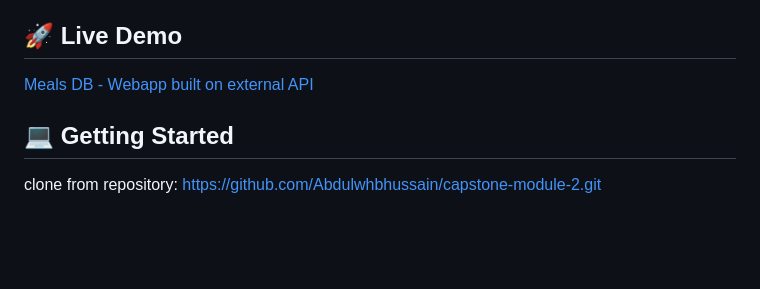
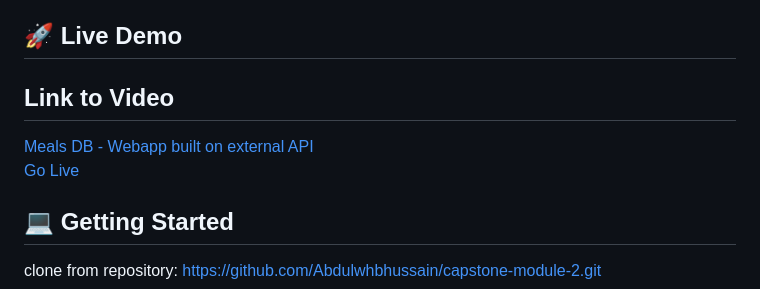
Before and after one commit to Enoisong/Module2-Capstone, a Markdown page: README.md, the part around the change. Drawn GitHub-style; blank space fills up the shorter version.

```diff
--- a/README.md
+++ b/README.md
@@ -64,7 +64,9 @@
 
 <!-- LIVE DEMO -->
 ## 🚀 Live Demo <a name="live-demo"></a>
- [Meals DB - Webapp built on external API](https://drive.google.com/file/d/1vlDjDVLs27xcjltXtZ4Ezgnu2wh9I1kZ/view?usp=sharing)
+## Link to Video
+ [Meals DB - Webapp built on external API](https://drive.google.com/file/d/1vlDjDVLs27xcjltXtZ4Ezgnu2wh9I1kZ/view?usp=sharing)<br>
+ [Go Live](https://enoisong.github.io/Module2-Capstone/)
 
 ## 💻 Getting Started <a name="getting-started"></a>
 clone from repository: https://github.com/Abdulwhbhussain/capstone-module-2.git
```
